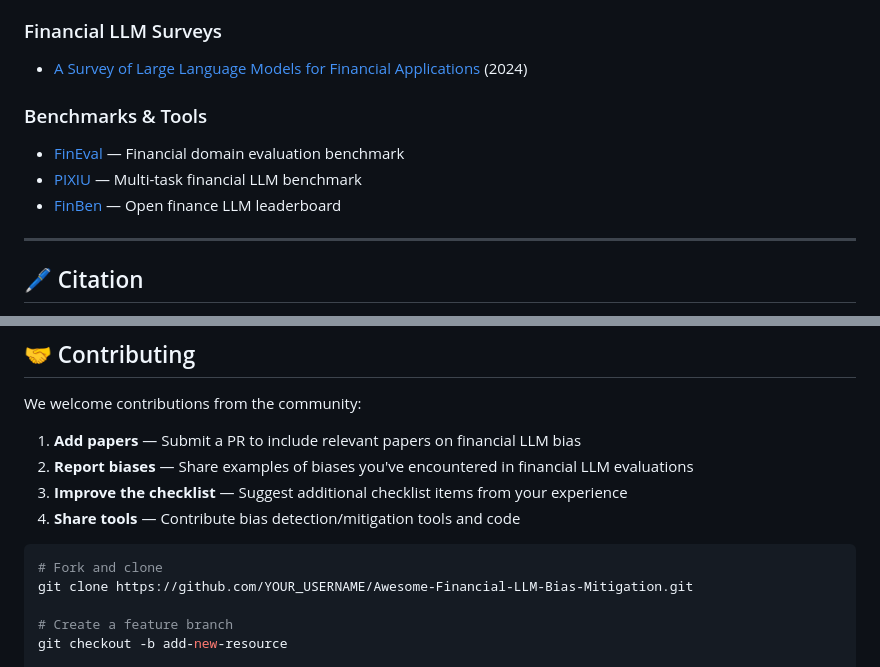
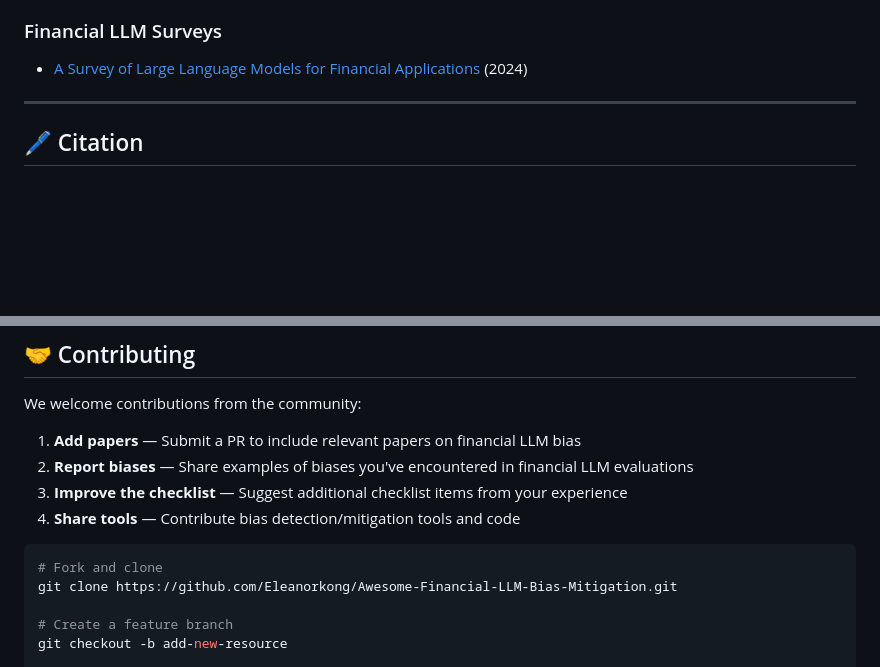
Before and after one commit to Eleanorkong/Awesome-Financial-LLM-Bias-Mitigation, a Markdown page: README.md, 2 parts joined by grey strips. Rendered like a GitHub page; blank space fills up the shorter version.

Commit message:
Update README by removing benchmarks section
Removed benchmarks and tools section from README and updated clone URL.

````diff
--- a/README.md
+++ b/README.md
@@ -149,10 +149,7 @@ We are preparing an interactive dashboard for visual exploration of bias pattern
 ### Financial LLM Surveys
 - [A Survey of Large Language Models for Financial Applications](https://arxiv.org/abs/2406.11903) (2024)
 
-### Benchmarks & Tools
-- [FinEval](https://github.com/SUFE-AIFLM-Lab/FinEval) — Financial domain evaluation benchmark
-- [PIXIU](https://github.com/The-FinAI/PIXIU) — Multi-task financial LLM benchmark
-- [FinBen](https://github.com/The-FinAI/FinBen) — Open finance LLM leaderboard
+<!-- TODO: Add more resources -->
 
 ---
 
@@ -182,7 +179,7 @@ We welcome contributions from the community:
 
 ```bash
 # Fork and clone
-git clone https://github.com/YOUR_USERNAME/Awesome-Financial-LLM-Bias-Mitigation.git
+git clone https://github.com/Eleanorkong/Awesome-Financial-LLM-Bias-Mitigation.git
 
 # Create a feature branch
 git checkout -b add-new-resource
````
